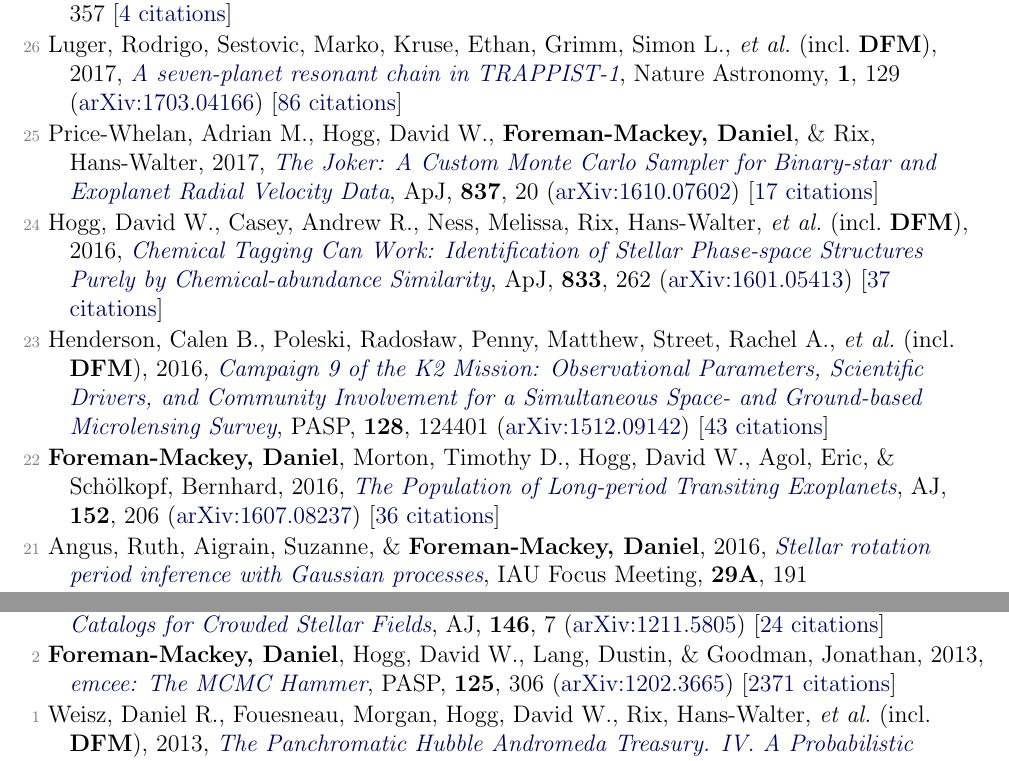
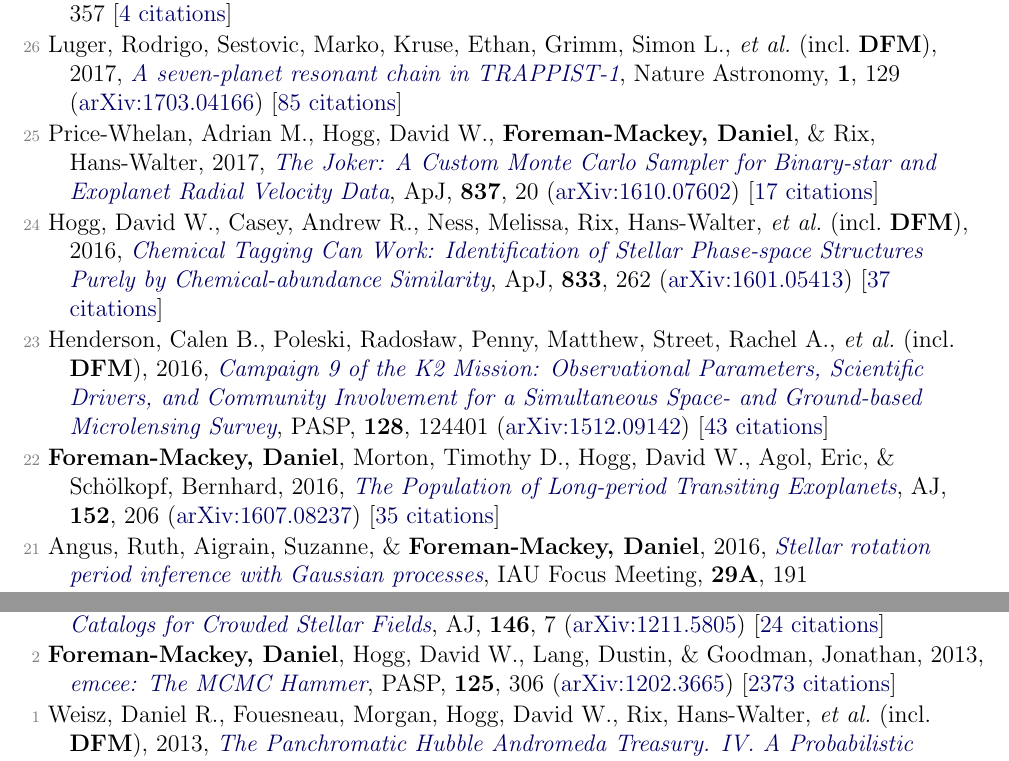
Before and after one commit to dfm/cv, a LaTeX document (pubs.tex, which reads pubs_ref.tex): two parts of pages 2 and 3 of 4, joined at a grey line, cut so that both start at the same text. Compiled offline with pdfLaTeX.

Commit message:
updating pubs [ci skip]

```diff
--- a/pubs_ref.tex
+++ b/pubs_ref.tex
@@ -28,7 +28,7 @@
 
 \item[{\color{numcolor}\scriptsize27}] Price-Whelan, Adrian M., \& \textbf{Foreman-Mackey, Daniel}, 2017, \doi{10.21105/joss.00357}{schwimmbad: A uniform interface to parallel processing pools in Python}, The Journal of Open Source Software, \textbf{2}, 357 [\href{http://adsabs.harvard.edu/abs/2017JOSS....2..357P}{4 citations}]
 
-\item[{\color{numcolor}\scriptsize26}] Luger, Rodrigo, Sestovic, Marko, Kruse, Ethan, Grimm, Simon L., \etal\ (incl.\ \textbf{DFM}), 2017, \doi{10.1038/s41550-017-0129}{A seven-planet resonant chain in TRAPPIST-1}, Nature Astronomy, \textbf{1}, 129 (\arxiv{1703.04166}) [\href{http://adsabs.harvard.edu/abs/2017NatAs...1E.129L}{86 citations}]
+\item[{\color{numcolor}\scriptsize26}] Luger, Rodrigo, Sestovic, Marko, Kruse, Ethan, Grimm, Simon L., \etal\ (incl.\ \textbf{DFM}), 2017, \doi{10.1038/s41550-017-0129}{A seven-planet resonant chain in TRAPPIST-1}, Nature Astronomy, \textbf{1}, 129 (\arxiv{1703.04166}) [\href{http://adsabs.harvard.edu/abs/2017NatAs...1E.129L}{85 citations}]
 
 \item[{\color{numcolor}\scriptsize25}] Price-Whelan, Adrian M., Hogg, David W., \textbf{Foreman-Mackey, Daniel}, \& Rix, Hans-Walter, 2017, \doi{10.3847/1538-4357/aa5e50}{The Joker: A Custom Monte Carlo Sampler for Binary-star and Exoplanet Radial Velocity Data}, \apj, \textbf{837}, 20 (\arxiv{1610.07602}) [\href{http://adsabs.harvard.edu/abs/2017ApJ...837...20P}{17 citations}]
 
@@ -36,7 +36,7 @@
 
 \item[{\color{numcolor}\scriptsize23}] Henderson, Calen B., Poleski, Rados{\l}aw, Penny, Matthew, Street, Rachel A., \etal\ (incl.\ \textbf{DFM}), 2016, \doi{10.1088/1538-3873/128/970/124401}{Campaign 9 of the K2 Mission: Observational Parameters, Scientific Drivers, and Community Involvement for a Simultaneous Space- and Ground-based Microlensing Survey}, \pasp, \textbf{128}, 124401 (\arxiv{1512.09142}) [\href{http://adsabs.harvard.edu/abs/2016PASP..128l4401H}{43 citations}]
 
-\item[{\color{numcolor}\scriptsize22}] \textbf{Foreman-Mackey, Daniel}, Morton, Timothy D., Hogg, David W., Agol, Eric, \& Sch{\"o}lkopf, Bernhard, 2016, \doi{10.3847/0004-6256/152/6/206}{The Population of Long-period Transiting Exoplanets}, \aj, \textbf{152}, 206 (\arxiv{1607.08237}) [\href{http://adsabs.harvard.edu/abs/2016AJ....152..206F}{36 citations}]
+\item[{\color{numcolor}\scriptsize22}] \textbf{Foreman-Mackey, Daniel}, Morton, Timothy D., Hogg, David W., Agol, Eric, \& Sch{\"o}lkopf, Bernhard, 2016, \doi{10.3847/0004-6256/152/6/206}{The Population of Long-period Transiting Exoplanets}, \aj, \textbf{152}, 206 (\arxiv{1607.08237}) [\href{http://adsabs.harvard.edu/abs/2016AJ....152..206F}{35 citations}]
 
 \item[{\color{numcolor}\scriptsize21}] Angus, Ruth, Aigrain, Suzanne, \& \textbf{Foreman-Mackey, Daniel}, 2016, \doi{10.1017/S1743921316002738}{Stellar rotation period inference with Gaussian processes}, IAU Focus Meeting, \textbf{29A}, 191
 
@@ -76,6 +76,6 @@
 
 \item[{\color{numcolor}\scriptsize3}] Brewer, Brendon J., \textbf{Foreman-Mackey, Daniel}, \& Hogg, David W., 2013, \doi{10.1088/0004-6256/146/1/7}{Probabilistic Catalogs for Crowded Stellar Fields}, \aj, \textbf{146}, 7 (\arxiv{1211.5805}) [\href{http://adsabs.harvard.edu/abs/2013AJ....146....7B}{24 citations}]
 
-\item[{\color{numcolor}\scriptsize2}] \textbf{Foreman-Mackey, Daniel}, Hogg, David W., Lang, Dustin, \& Goodman, Jonathan, 2013, \doi{10.1086/670067}{emcee: The MCMC Hammer}, \pasp, \textbf{125}, 306 (\arxiv{1202.3665}) [\href{http://adsabs.harvard.edu/abs/2013PASP..125..306F}{2371 citations}]
+\item[{\color{numcolor}\scriptsize2}] \textbf{Foreman-Mackey, Daniel}, Hogg, David W., Lang, Dustin, \& Goodman, Jonathan, 2013, \doi{10.1086/670067}{emcee: The MCMC Hammer}, \pasp, \textbf{125}, 306 (\arxiv{1202.3665}) [\href{http://adsabs.harvard.edu/abs/2013PASP..125..306F}{2373 citations}]
 
 \item[{\color{numcolor}\scriptsize1}] Weisz, Daniel R., Fouesneau, Morgan, Hogg, David W., Rix, Hans-Walter, \etal\ (incl.\ \textbf{DFM}), 2013, \doi{10.1088/0004-637X/762/2/123}{The Panchromatic Hubble Andromeda Treasury. IV. A Probabilistic Approach to Inferring the High-mass Stellar Initial Mass Function and Other Power-law Functions}, \apj, \textbf{762}, 123 (\arxiv{1211.6105}) [\href{http://adsabs.harvard.edu/abs/2013ApJ...762..123W}{27 citations}]
```
Also changed, not shown: pubs_select.tex (+2 -2 lines), pubs_summary.tex (+1 -1 lines), 1 other file.
